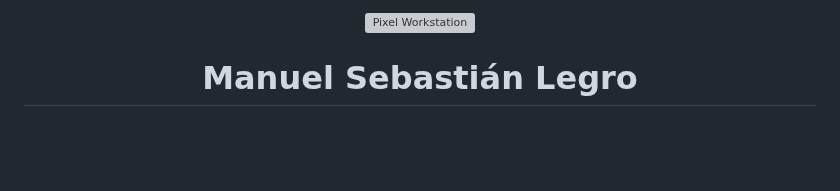
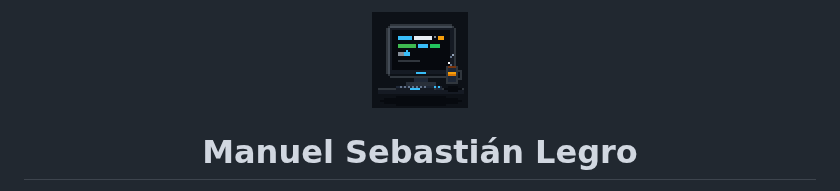
Before and after one commit to MSLegro/MSlegro, a Markdown page: README.md, the part around the change. Rendered like a GitHub page; pictures changed too: assets/pixel-showcase.gif (added); blank space fills up the shorter version; grey boxes are pictures that could not be loaded.

Commit message:
feat(hero): integrate 16-bit animated Workstation CRT gif

```diff
--- a/README.md
+++ b/README.md
@@ -1,6 +1,6 @@
 <div align="center">
   <p>
-    <img src="./assets/workstation.svg" width="64" height="48" alt="Pixel Workstation" />
+    <img src="./assets/pixel-showcase.gif" width="96" height="96" alt="Pixel Workstation CRT" />
   </p>
 
   <h1>Manuel Sebastián Legro</h1>
```
Also changed, not shown: 1 other file.
